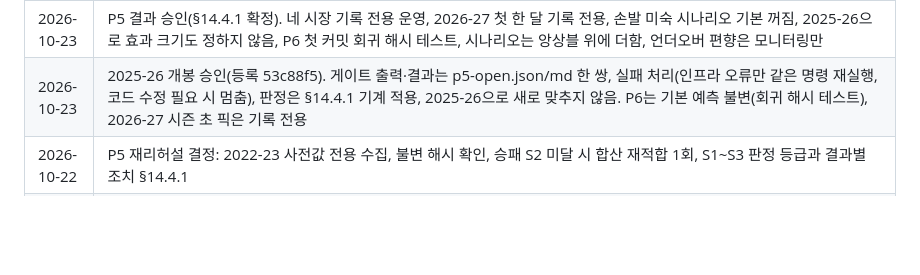
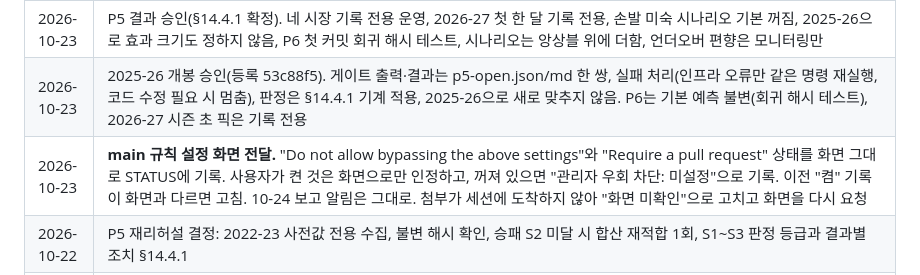
Before and after one commit to aodwlsgh/-, a Markdown page: docs/plans/2026-10-22-nba-sim-plan.md, the part around the change. Rendered like a GitHub page; blank space fills up the shorter version.

```diff
--- a/docs/plans/2026-10-22-nba-sim-plan.md
+++ b/docs/plans/2026-10-22-nba-sim-plan.md
@@ -28,6 +28,7 @@
 | 2026-10-23 | P6 결정: 3점 ±2%p 고정(장부 +0), 백투백 −8% 단순화(기본값과 같은 상수, 대칭, "근사" 표시), 회귀 테스트 npm test 포함, 시나리오 효과 크기는 2024-25만, 시나리오 확률은 픽·EV에 쓰지 않고 "미검증" 표시, 앙상블 결합 테스트는 보정 전 평균 기준, 민감도 실행 시간 보고 |
 | 2026-10-23 | P5 결과 승인(§14.4.1 확정). 네 시장 기록 전용 운영, 2026-27 첫 한 달 기록 전용, 손발 미숙 시나리오 기본 꺼짐, 2025-26으로 효과 크기도 정하지 않음, P6 첫 커밋 회귀 해시 테스트, 시나리오는 앙상블 위에 더함, 언더오버 편향은 모니터링만 |
 | 2026-10-23 | 2025-26 개봉 승인(등록 53c88f5). 게이트 출력·결과는 p5-open.json/md 한 쌍, 실패 처리(인프라 오류만 같은 명령 재실행, 코드 수정 필요 시 멈춤), 판정은 §14.4.1 기계 적용, 2025-26으로 새로 맞추지 않음. P6는 기본 예측 불변(회귀 해시 테스트), 2026-27 시즌 초 픽은 기록 전용 |
+| 2026-10-23 | **main 규칙 설정 화면 전달.** "Do not allow bypassing the above settings"와 "Require a pull request" 상태를 화면 그대로 STATUS에 기록. 사용자가 켠 것은 화면으로만 인정하고, 꺼져 있으면 "관리자 우회 차단: 미설정"으로 기록. 이전 "켬" 기록이 화면과 다르면 고침. 10-24 보고 알림은 그대로. 첨부가 세션에 도착하지 않아 "화면 미확인"으로 고치고 화면을 다시 요청 |
 | 2026-10-22 | P5 재리허설 결정: 2022-23 사전값 전용 수집, 불변 해시 확인, 승패 S2 미달 시 합산 재적합 1회, S1~S3 판정 등급과 결과별 조치 §14.4.1 |
 | 2026-10-22 | P4 승인. 결정: 설계 §7.2 변경 승인(장부 기록), 접전은 (가)로 하되 점수 차 누적분포 −15~+15 전체 보정, 시장별 S2 통과 시장만 픽 대상(나머지 기록 전용), p_cons = p − 0.1·\|p − 0.5\| 교체(기존 값도 기록), 앙상블 가중치 1개(2024-25, 시나리오 변화량은 앙상블 위에 더함, S1 비교 대상은 단순 기준모델). P5 전 요청: 2023-24 리허설, 독립 에이전트 누출 점검, 결장 변수 분리 보고, 개봉 직전 커밋 해시 기입. **개봉 전 사용자 검토** (설계 §8.4, §9.2, §14.4.1) |
 | 2026-10-22 | P3 승인. 결정: 2023-24 수집(carry는 2024-25 안에서만 재튜닝, 튜닝 실행 횟수 누적 기록), 2025-26은 P5에서 한 번만 개봉(합격 기준·불합격 처리 사전 확정, 설계 §14.4), 기록 전용 종료 조건 확정(설계 §9.4), 리그 득점 환경 항 추가, P4 점검 기준 추가 |
```
Also changed, not shown: docs/STATUS.md (+1 -1 lines).
